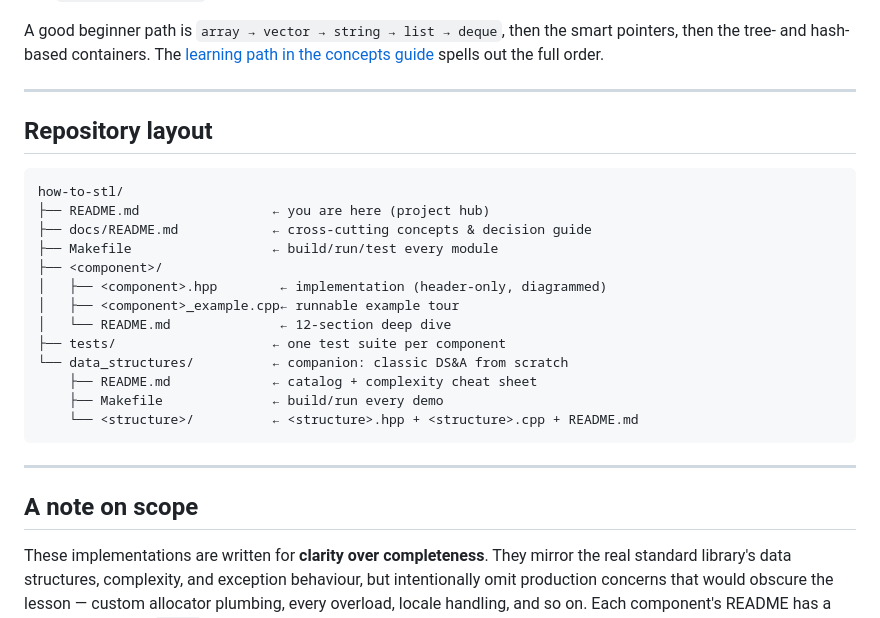
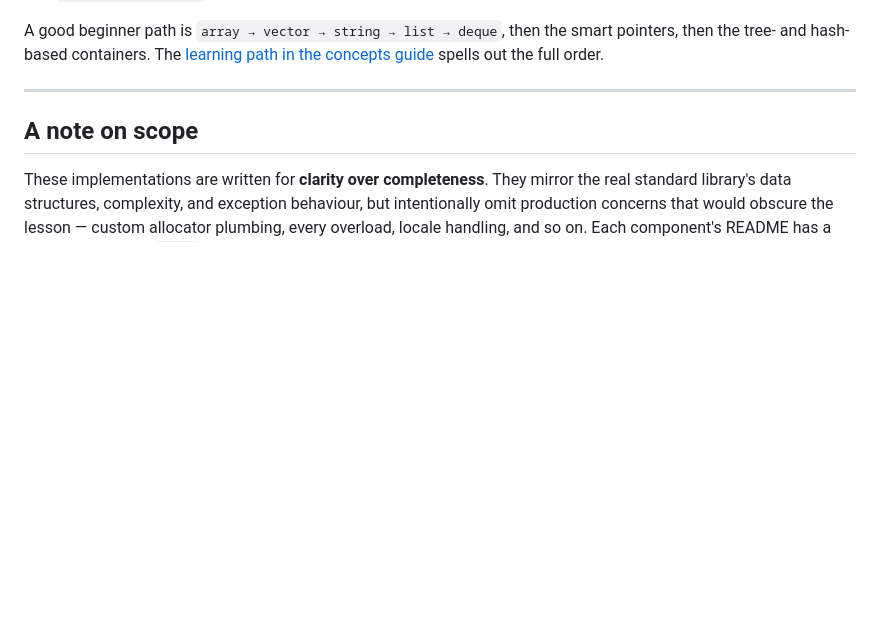
Before and after one commit to nageshnnazare/how-to-stl, a Markdown page: README.md, the part around the change. Rendered like a GitHub page; blank space fills up the shorter version.

````diff
--- a/README.md
+++ b/README.md
@@ -141,26 +141,6 @@ spells out the full order.
 
 ---
 
-## Repository layout
-
-```
-how-to-stl/
-├── README.md                 ← you are here (project hub)
-├── docs/README.md            ← cross-cutting concepts & decision guide
-├── Makefile                  ← build/run/test every module
-├── <component>/
-│   ├── <component>.hpp        ← implementation (header-only, diagrammed)
-│   ├── <component>_example.cpp← runnable example tour
-│   └── README.md              ← 12-section deep dive
-├── tests/                    ← one test suite per component
-└── data_structures/          ← companion: classic DS&A from scratch
-    ├── README.md             ← catalog + complexity cheat sheet
-    ├── Makefile              ← build/run every demo
-    └── <structure>/          ← <structure>.hpp + <structure>.cpp + README.md
-```
-
----
-
 ## A note on scope
 
 These implementations are written for **clarity over completeness**. They mirror
````
